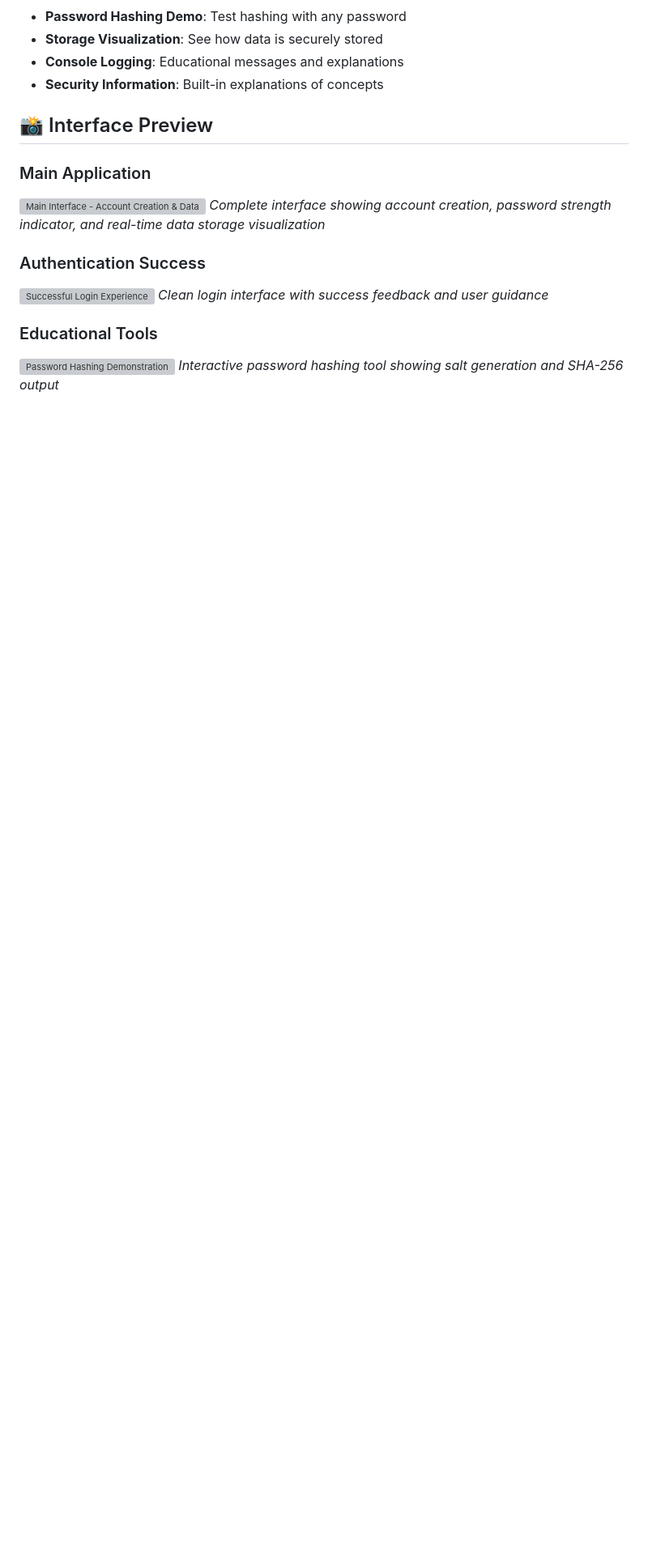
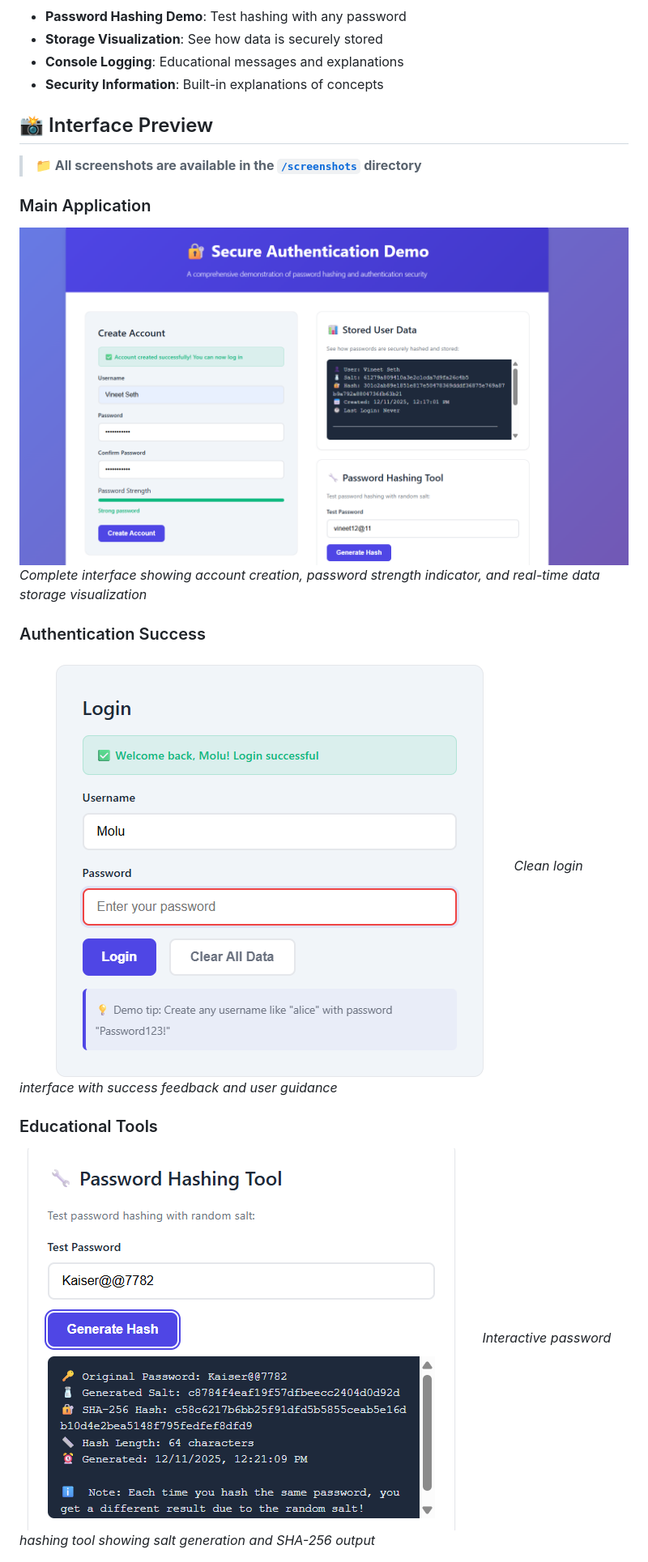
Before and after one commit to Vineet2511SRM/secure-auth-demo, a Markdown page: README.md, the part around the change. Shown: that part at 81% size. Rendered like a GitHub page; pictures changed too: screenshots/login.png (added), screenshots/main-interface.png (added), screenshots/password-hashing.png (added); blank space fills up the shorter version; grey boxes are pictures that could not be loaded.

```diff
--- a/README.md
+++ b/README.md
@@ -112,16 +112,18 @@ secure-auth-demo/
 
 ## 📸 Interface Preview
 
+> **📁 All screenshots are available in the [`/screenshots`](screenshots/) directory**
+
 ### Main Application
 ![Main Interface - Account Creation & Data Visualization](screenshots/main-interface.png)
 *Complete interface showing account creation, password strength indicator, and real-time data storage visualization*
 
 ### Authentication Success
-![Successful Login Experience](screenshots/login-success.png)
+![Successful Login Experience](screenshots/login.png)
 *Clean login interface with success feedback and user guidance*
 
 ### Educational Tools
-![Password Hashing Demonstration](screenshots/hashing-tool.png)
+![Password Hashing Demonstration](screenshots/password-hashing.png)
 *Interactive password hashing tool showing salt generation and SHA-256 output*
 
 ![Secure Data Storage](screenshots/stored-data.png)
```
Also changed, not shown: docs/README.md (+4 -2 lines), screenshots/README.md (added, +43 -0 lines), screenshots/stored-data.png (added).
